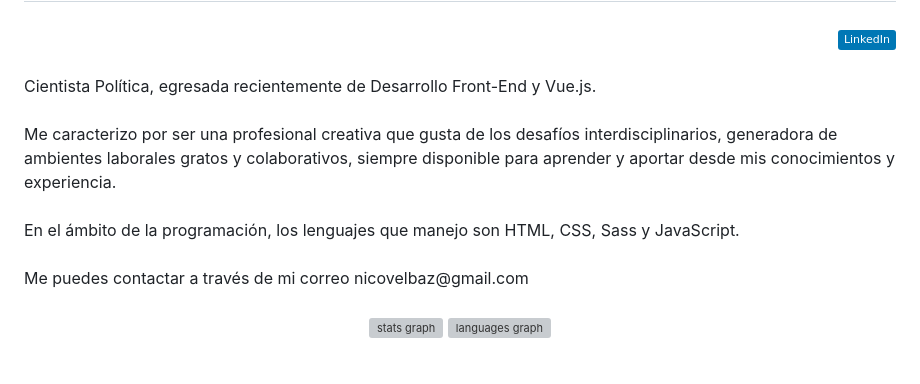
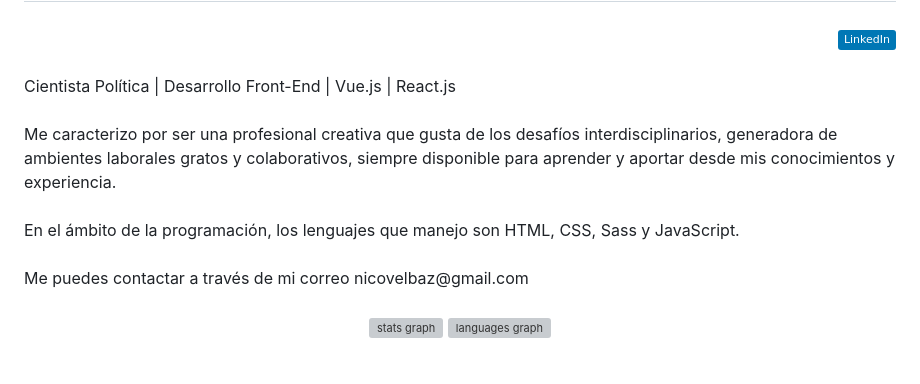
Before and after one commit to yogamable/yogamable, a Markdown page: README.md, the part around the change. GitHub-like rendering; badges without logos; grey boxes are pictures that could not be loaded.

```diff
--- a/README.md
+++ b/README.md
@@ -10,7 +10,7 @@
 
 ###
 
-<p align="left">Cientista Política, egresada recientemente de Desarrollo Front-End y Vue.js.<br><br>Me caracterizo por ser una profesional creativa que gusta de los desafíos interdisciplinarios, generadora de ambientes laborales gratos y colaborativos, siempre disponible para aprender y aportar desde mis conocimientos y experiencia. <br><br>En el ámbito de la programación, los lenguajes que manejo son HTML, CSS, Sass y JavaScript.<br><br>Me puedes contactar a través de  mi correo nicovelbaz@gmail.com</p>
+<p align="left">Cientista Política | Desarrollo Front-End | Vue.js | React.js <br><br>Me caracterizo por ser una profesional creativa que gusta de los desafíos interdisciplinarios, generadora de ambientes laborales gratos y colaborativos, siempre disponible para aprender y aportar desde mis conocimientos y experiencia. <br><br>En el ámbito de la programación, los lenguajes que manejo son HTML, CSS, Sass y JavaScript.<br><br>Me puedes contactar a través de  mi correo nicovelbaz@gmail.com</p>
 
 ###
 
```
